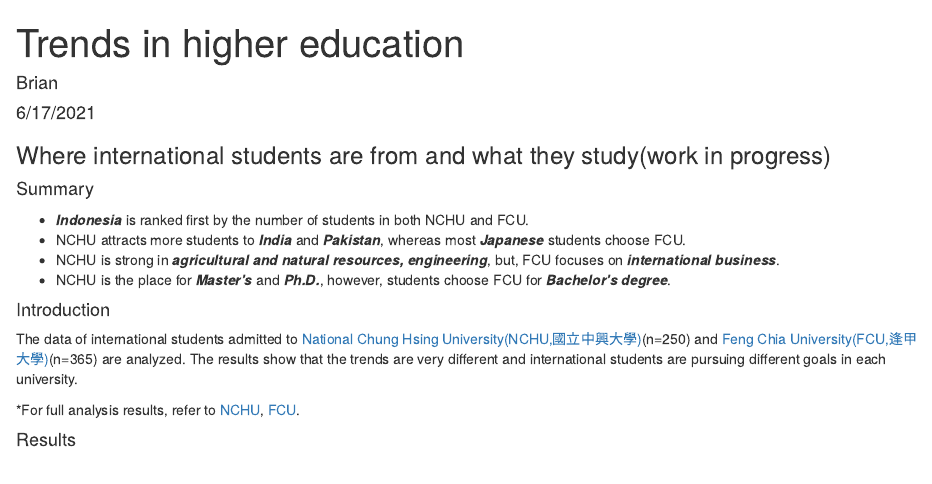
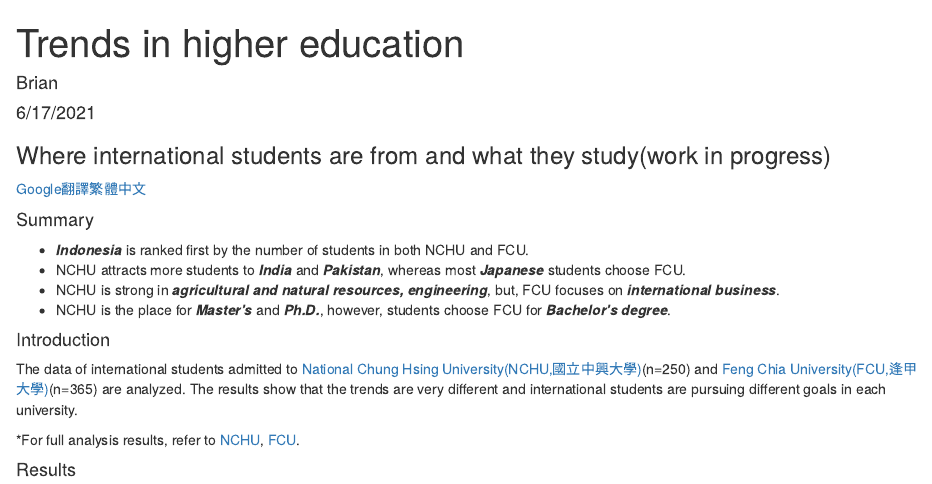
Before and after one commit to briankimstudio/New_student, an R Markdown document (index.Rmd): the page in a window 1100 px wide, from its top. The pictures show the output file index.html that the author committed with the source, opened offline.

Commit message:
add chinese translation

````diff
--- a/index.Rmd
+++ b/index.Rmd
@@ -16,7 +16,7 @@
 ```
 
 ### Where international students are from and what they study(work in progress)
-
+[Google翻譯繁體中文](index_cn.html)
 
 #### Summary
 
````
Also changed, not shown: index.html, index_cn.html (added).
